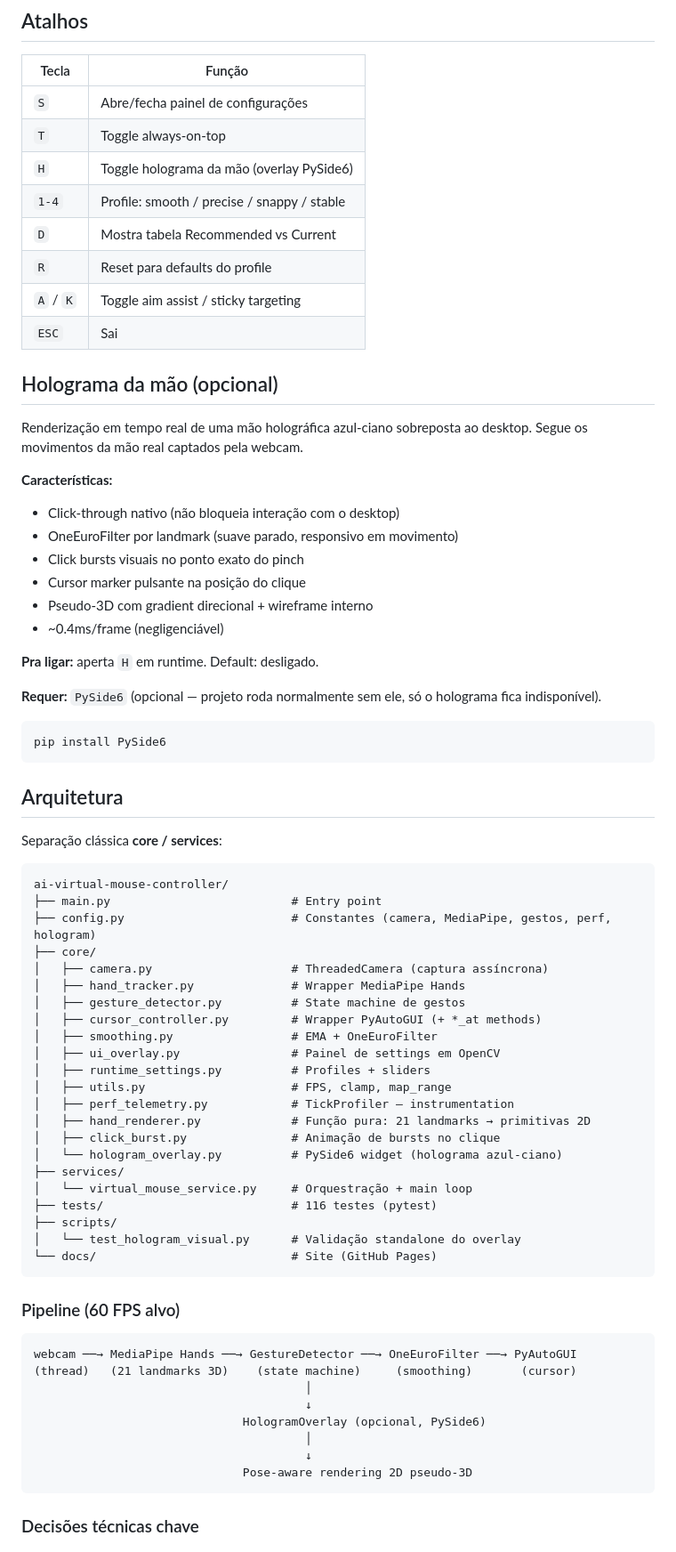
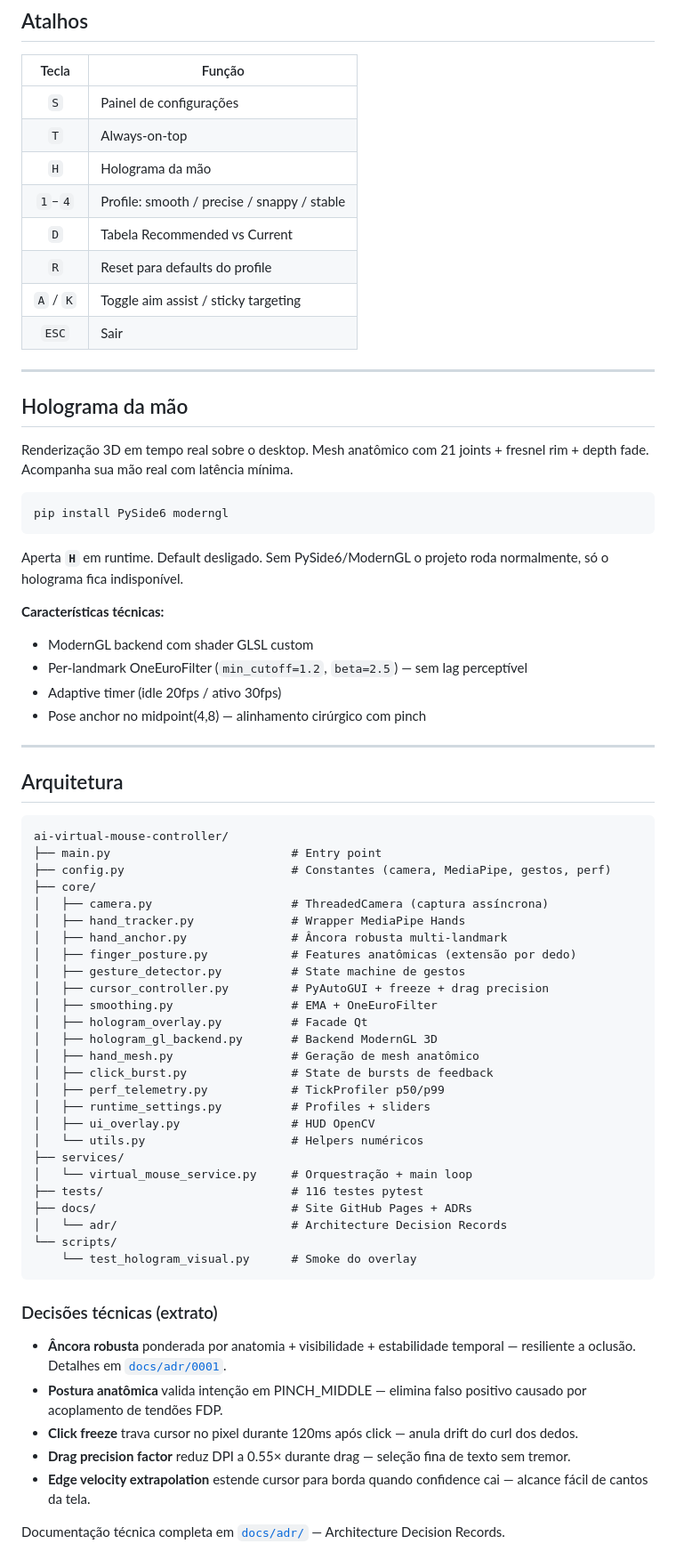
Before and after one commit to ognistie/ai-virtual-mouse-controller, a Markdown page: README.md, the part around one of its changes. Shown at 89% size. Drawn GitHub-style.

Commit message:
att no readme.

````diff
--- a/README.md
+++ b/README.md
@@ -65,77 +119,74 @@ Janela 480×270 aparece no canto inferior direito. Posicione a mão a ~50cm da c
 ## Atalhos
 
 | Tecla | Função |
-|---|---|
-| `S` | Abre/fecha painel de configurações |
-| `T` | Toggle always-on-top |
-| `H` | Toggle holograma da mão (overlay PySide6) |
-| `1-4` | Profile: smooth / precise / snappy / stable |
-| `D` | Mostra tabela Recommended vs Current |
+|:---:|---|
+| `S` | Painel de configurações |
+| `T` | Always-on-top |
+| `H` | Holograma da mão |
+| `1`–`4` | Profile: smooth / precise / snappy / stable |
+| `D` | Tabela Recommended vs Current |
 | `R` | Reset para defaults do profile |
 | `A` / `K` | Toggle aim assist / sticky targeting |
-| `ESC` | Sai |
+| `ESC` | Sair |
 
-## Holograma da mão (opcional)
+---
 
-Renderização em tempo real de uma mão holográfica azul-ciano sobreposta ao desktop. Segue os movimentos da mão real captados pela webcam.
+## Holograma da mão
 
-**Características:**
-- Click-through nativo (não bloqueia interação com o desktop)
-- OneEuroFilter por landmark (suave parado, responsivo em movimento)
-- Click bursts visuais no ponto exato do pinch
-- Cursor marker pulsante na posição do clique
-- Pseudo-3D com gradient direcional + wireframe interno
-- ~0.4ms/frame (negligenciável)
-
-**Pra ligar:** aperta `H` em runtime. Default: desligado.
-
-**Requer:** `PySide6` (opcional — projeto roda normalmente sem ele, só o holograma fica indisponível).
+Renderização 3D em tempo real sobre o desktop. Mesh anatômico com 21 joints + fresnel rim + depth fade. Acompanha sua mão real com latência mínima.
 
 ```bash
-pip install PySide6
+pip install PySide6 moderngl
 ```
 
+Aperta **`H`** em runtime. Default desligado. Sem PySide6/ModernGL o projeto roda normalmente, só o holograma fica indisponível.
+
+**Características técnicas:**
+- ModernGL backend com shader GLSL custom
+- Per-landmark OneEuroFilter (`min_cutoff=1.2`, `beta=2.5`) — sem lag perceptível
+- Adaptive timer (idle 20fps / ativo 30fps)
+- Pose anchor no midpoint(4,8) — alinhamento cirúrgico com pinch
+
+---
+
 ## Arquitetura
-
-Separação clássica **core / services**:
 
 ```
 ai-virtual-mouse-controller/
 ├── main.py                          # Entry point
-├── config.py                        # Constantes (camera, MediaPipe, gestos, perf, hologram)
+├── config.py                        # Constantes (camera, MediaPipe, gestos, perf)
 ├── core/
 │   ├── camera.py                    # ThreadedCamera (captura assíncrona)
 │   ├── hand_tracker.py              # Wrapper MediaPipe Hands
+│   ├── hand_anchor.py               # Âncora robusta multi-landmark
+│   ├── finger_posture.py            # Features anatômicas (extensão por dedo)
 │   ├── gesture_detector.py          # State machine de gestos
-│   ├── cursor_controller.py         # Wrapper PyAutoGUI (+ *_at methods)
+│   ├── cursor_controller.py         # PyAutoGUI + freeze + drag precision
 │   ├── smoothing.py                 # EMA + OneEuroFilter
-│   ├── ui_overlay.py                # Painel de settings em OpenCV
+│   ├── hologram_overlay.py          # Facade Qt
+│   ├── hologram_gl_backend.py       # Backend ModernGL 3D
+│   ├── hand_mesh.py                 # Geração de mesh anatômico
+│   ├── click_burst.py               # State de bursts de feedback
+│   ├── perf_telemetry.py            # TickProfiler p50/p99
 │   ├── runtime_settings.py          # Profiles + sliders
-│   ├── utils.py                     # FPS, clamp, map_range
-│   ├── perf_telemetry.py            # TickProfiler — instrumentation
-│   ├── hand_renderer.py             # Função pura: 21 landmarks → primitivas 2D
-│   ├── click_burst.py               # Animação de bursts no clique
-│   └── hologram_overlay.py          # PySide6 widget (holograma azul-ciano)
+│   ├── ui_overlay.py                # HUD OpenCV
+│   └── utils.py                     # Helpers numéricos
 ├── services/
 │   └── virtual_mouse_service.py     # Orquestração + main loop
-├── tests/                           # 116 testes (pytest)
-├── scripts/
-│   └── test_hologram_visual.py      # Validação standalone do overlay
-└── docs/                            # Site (GitHub Pages)
+├── tests/                           # 116 testes pytest
+├── docs/                            # Site GitHub Pages + ADRs
+│   └── adr/                         # Architecture Decision Records
+└── scripts/
+    └── test_hologram_visual.py      # Smoke do overlay
 ```
 
-### Pipeline (60 FPS alvo)
+### Decisões técnicas (extrato)
 
-```
-webcam ──→ MediaPipe Hands ──→ GestureDetector ──→ OneEuroFilter ──→ PyAutoGUI
-(thread)   (21 landmarks 3D)    (state machine)     (smoothing)       (cursor)
-                                       │
-                                       ↓
-                              HologramOverlay (opcional, PySide6)
-                                       │
-                                       ↓
-                              Pose-aware rendering 2D pseudo-3D
-```
+- **Âncora robusta** ponderada por anatomia + visibilidade + estabilidade temporal — resiliente a oclusão. Detalhes em [`docs/adr/0001`](docs/adr/0001-robust-hand-anchor.md).
+- **Postura anatômica** valida intenção em PINCH_MIDDLE — elimina falso positivo causado por acoplamento de tendões FDP.
+- **Click freeze** trava cursor no pixel durante 120ms após click — anula drift do curl dos dedos.
+- **Drag precision factor** reduz DPI a 0.55× durante drag — seleção fina de texto sem tremor.
+- **Edge velocity extrapolation** estende cursor para borda quando confidence cai — alcance fácil de cantos da tela.
 
-### Decisões técnicas chave
+Documentação técnica completa em [`docs/adr/`](docs/adr/) — Architecture Decision Records.
 
````
Also changed, not shown: other parts of README.md (+155 -135 lines).
